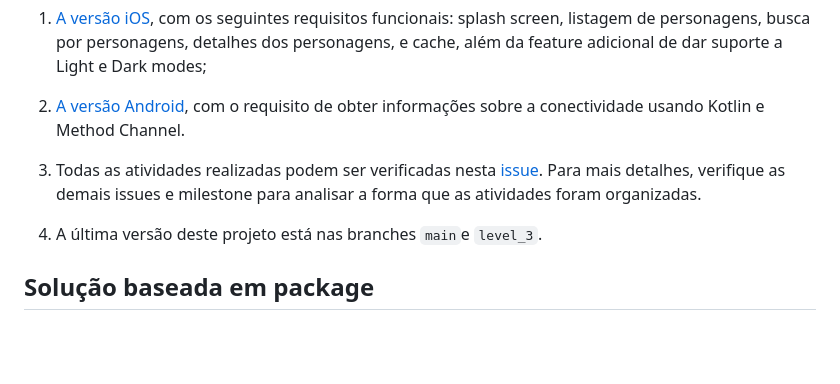
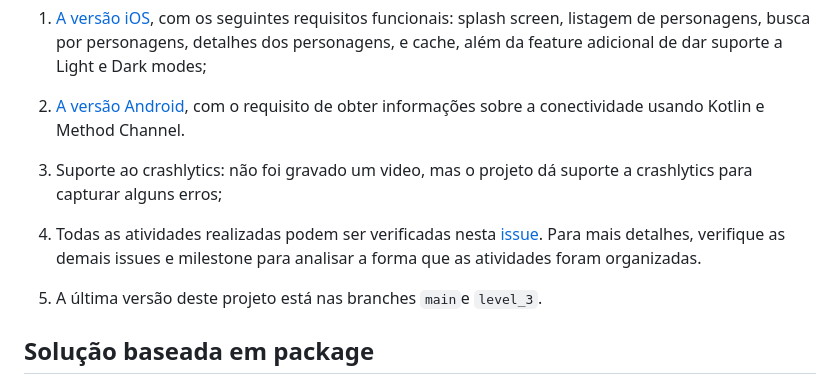
Before and after one commit to Mottu-ops/im-mottu-mobile, a Markdown page: apps/mottu_marvel/README.md, the part around the change. GitHub-like rendering; blank space fills up the shorter version.

Commit message:
docs: update readme

```diff
--- a/apps/mottu_marvel/README.md
+++ b/apps/mottu_marvel/README.md
@@ -8,9 +8,11 @@ Este projeto foi construído como parte do processo de entrevistas para a Mottu.
 
 2. [A versão Android](https://www.loom.com/share/f4f5e74aa20c414586ed9b13241da64c), com o requisito de obter informações sobre a conectividade usando Kotlin e Method Channel.
 
-3. Todas as atividades realizadas podem ser verificadas nesta [issue](https://github.com/thiagobrunoms/im-mottu-mobile/issues/20). Para mais detalhes, verifique as demais issues e milestone para analisar a forma que as atividades foram organizadas.
+3. Suporte ao crashlytics: não foi gravado um video, mas o projeto dá suporte a crashlytics para capturar alguns erros;
 
-4. A última versão deste projeto está nas branches `main`e `level_3`.
+4. Todas as atividades realizadas podem ser verificadas nesta [issue](https://github.com/thiagobrunoms/im-mottu-mobile/issues/20). Para mais detalhes, verifique as demais issues e milestone para analisar a forma que as atividades foram organizadas.
+
+5. A última versão deste projeto está nas branches `main`e `level_3`.
 
 ## Solução baseada em package
 
```
